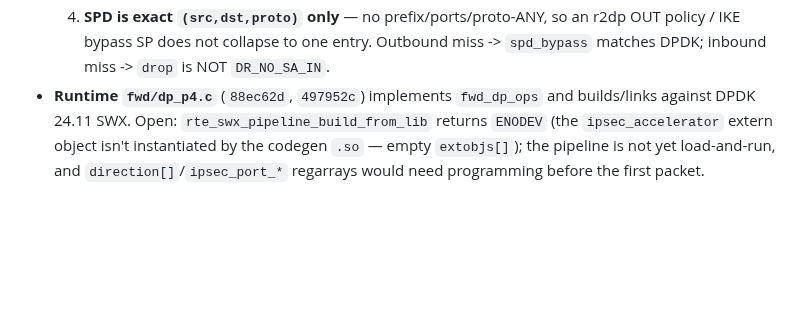
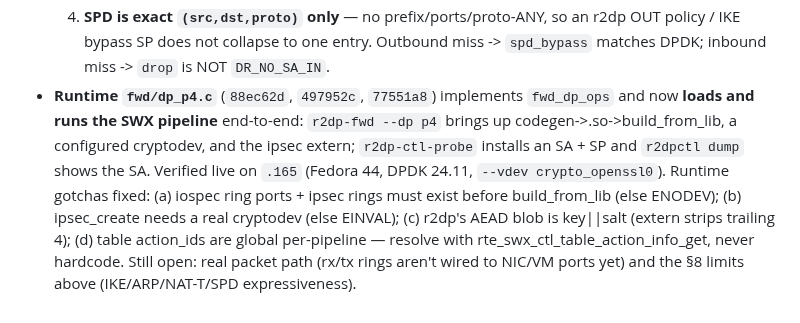
Before and after one commit to derekm/r2dp, a Markdown page: p4/PLAN.md, the part around the change. Drawn GitHub-style; blank space fills up the shorter version.

Commit message:
p4: document the load-and-run SWX runtime in PLAN.md §8

```diff
--- a/p4/PLAN.md
+++ b/p4/PLAN.md
@@ -154,9 +154,15 @@ and the delegated `deleg_8f37ef0b` review):
      r2dp OUT policy / IKE bypass SP does not collapse to one entry.  Outbound
      miss -> `spd_bypass` matches DPDK; inbound miss -> `drop` is NOT
      `DR_NO_SA_IN`.
-- **Runtime `fwd/dp_p4.c`** (`88ec62d`, `497952c`) implements `fwd_dp_ops` and
-  builds/links against DPDK 24.11 SWX.  Open: `rte_swx_pipeline_build_from_lib`
-  returns `ENODEV` (the `ipsec_accelerator` extern object isn't instantiated by
-  the codegen `.so` — empty `extobjs[]`); the pipeline is not yet load-and-run,
-  and `direction[]`/`ipsec_port_*` regarrays would need programming before the
-  first packet.
+- **Runtime `fwd/dp_p4.c`** (`88ec62d`, `497952c`, `77551a8`) implements
+  `fwd_dp_ops` and now **loads and runs the SWX pipeline** end-to-end:
+  `r2dp-fwd --dp p4` brings up codegen->.so->build_from_lib, a configured
+  cryptodev, and the ipsec extern; `r2dp-ctl-probe` installs an SA + SP and
+  `r2dpctl dump` shows the SA.  Verified live on `.165` (Fedora 44, DPDK
+  24.11, `--vdev crypto_openssl0`).  Runtime gotchas fixed: (a) iospec ring
+  ports + ipsec rings must exist before build_from_lib (else ENODEV);
+  (b) ipsec_create needs a real cryptodev (else EINVAL); (c) r2dp's AEAD
+  blob is key||salt (extern strips trailing 4); (d) table action_ids are
+  global per-pipeline — resolve with rte_swx_ctl_table_action_info_get, never
+  hardcode.  Still open: real packet path (rx/tx rings aren't wired to NIC/VM
+  ports yet) and the §8 limits above (IKE/ARP/NAT-T/SPD expressiveness).
```
